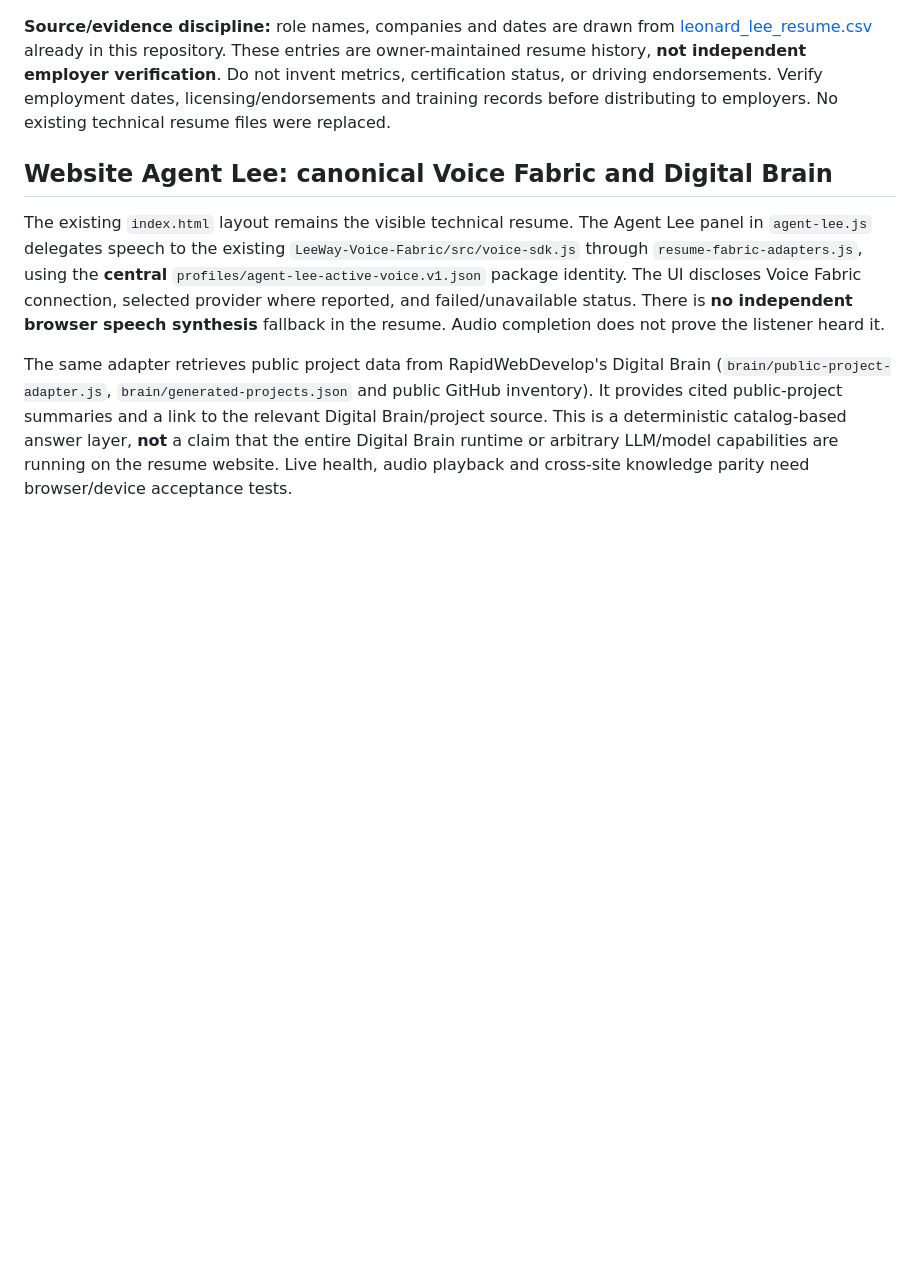
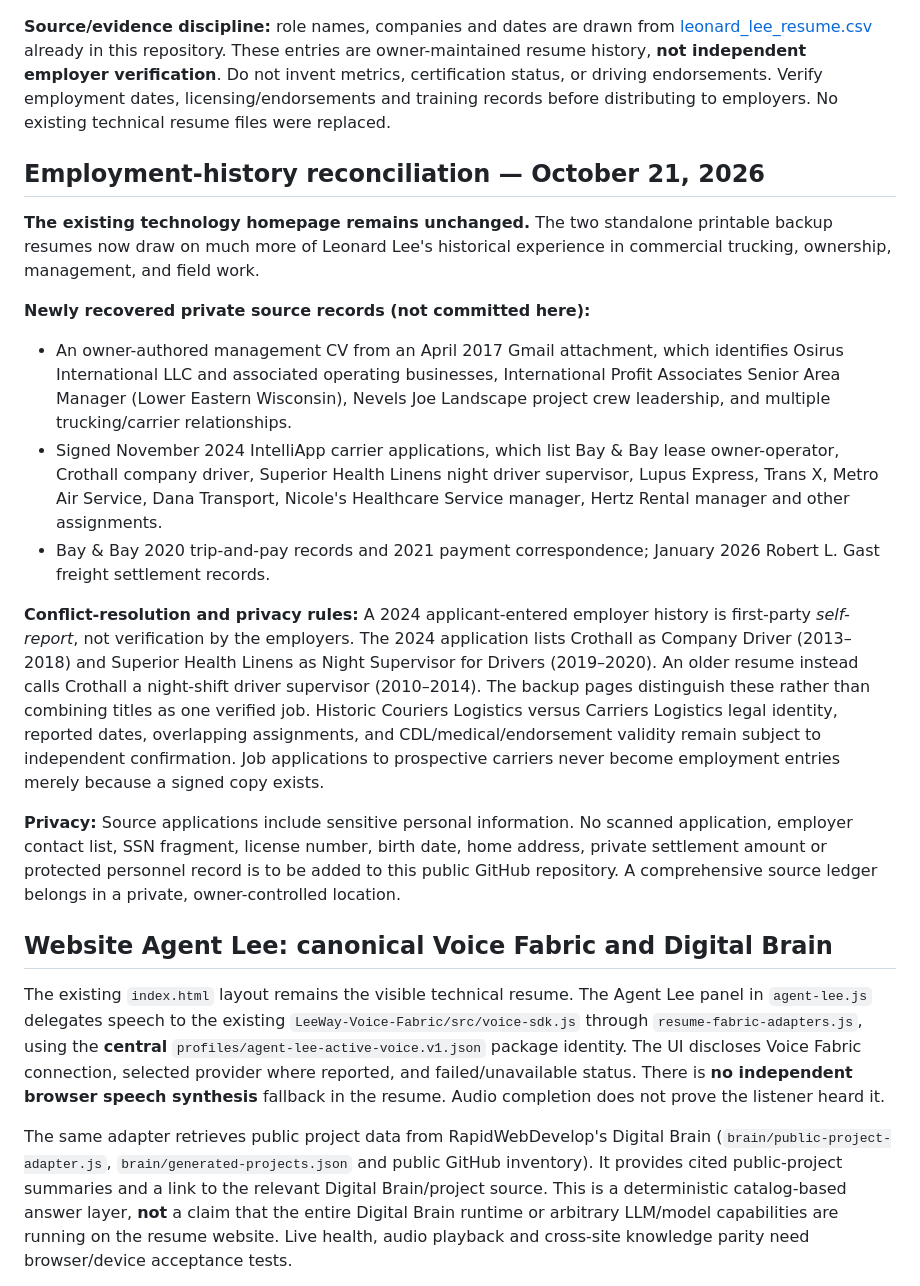
Before and after one commit to 4citeB4U/Leonard-Lee-Resume, a Markdown page: README.md, the part around the change. GitHub-like rendering; blank space fills up the shorter version.

Commit message:
Document original-source reconciliation, chronology conflicts and public privacy boundaries

```diff
--- a/README.md
+++ b/README.md
@@ -115,6 +115,19 @@ Each resume contains **414-303-8580** and **LeonardLee6@outlook.com**. New resum
 **Source/evidence discipline:** role names, companies and dates are drawn from [leonard_lee_resume.csv](leonard_lee_resume.csv) already in this repository. These entries are owner-maintained resume history, **not independent employer verification**. Do not invent metrics, certification status, or driving endorsements. Verify employment dates, licensing/endorsements and training records before distributing to employers. No existing technical resume files were replaced.
 
 
+## Employment-history reconciliation — October 21, 2026
+
+**The existing technology homepage remains unchanged.** The two standalone printable backup resumes now draw on much more of Leonard Lee's historical experience in commercial trucking, ownership, management, and field work.
+
+**Newly recovered private source records (not committed here):**
+- An owner-authored management CV from an April 2017 Gmail attachment, which identifies Osirus International LLC and associated operating businesses, International Profit Associates Senior Area Manager (Lower Eastern Wisconsin), Nevels Joe Landscape project crew leadership, and multiple trucking/carrier relationships.
+- Signed November 2024 IntelliApp carrier applications, which list Bay & Bay lease owner-operator, Crothall company driver, Superior Health Linens night driver supervisor, Lupus Express, Trans X, Metro Air Service, Dana Transport, Nicole's Healthcare Service manager, Hertz Rental manager and other assignments.
+- Bay & Bay 2020 trip-and-pay records and 2021 payment correspondence; January 2026 Robert L. Gast freight settlement records.
+
+**Conflict-resolution and privacy rules:** A 2024 applicant-entered employer history is first-party *self-report*, not verification by the employers. The 2024 application lists Crothall as Company Driver (2013–2018) and Superior Health Linens as Night Supervisor for Drivers (2019–2020). An older resume instead calls Crothall a night-shift driver supervisor (2010–2014). The backup pages distinguish these rather than combining titles as one verified job. Historic Couriers Logistics versus Carriers Logistics legal identity, reported dates, overlapping assignments, and CDL/medical/endorsement validity remain subject to independent confirmation. Job applications to prospective carriers never become employment entries merely because a signed copy exists.
+
+**Privacy:** Source applications include sensitive personal information. No scanned application, employer contact list, SSN fragment, license number, birth date, home address, private settlement amount or protected personnel record is to be added to this public GitHub repository. A comprehensive source ledger belongs in a private, owner-controlled location.
+
 ## Website Agent Lee: canonical Voice Fabric and Digital Brain
 
 The existing `index.html` layout remains the visible technical resume. The Agent Lee panel in `agent-lee.js` delegates speech to the existing `LeeWay-Voice-Fabric/src/voice-sdk.js` through `resume-fabric-adapters.js`, using the **central** `profiles/agent-lee-active-voice.v1.json` package identity. The UI discloses Voice Fabric connection, selected provider where reported, and failed/unavailable status. There is **no independent browser speech synthesis** fallback in the resume. Audio completion does not prove the listener heard it.
```
